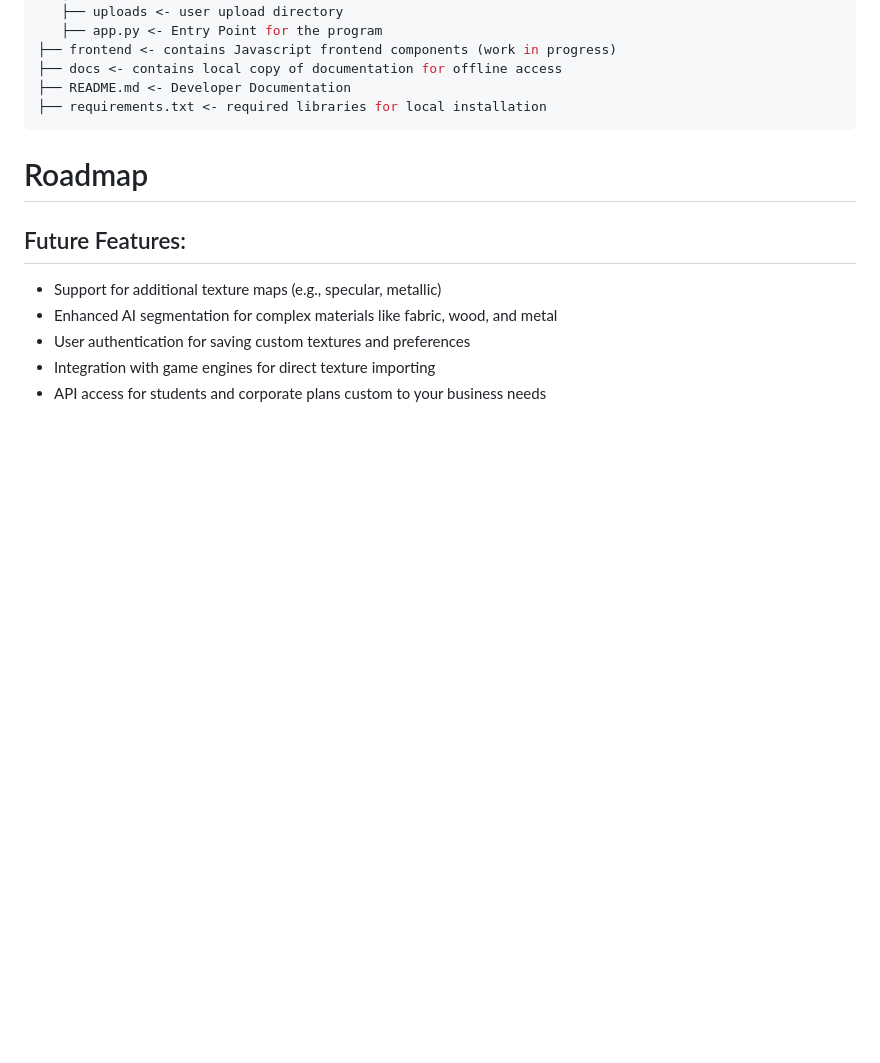
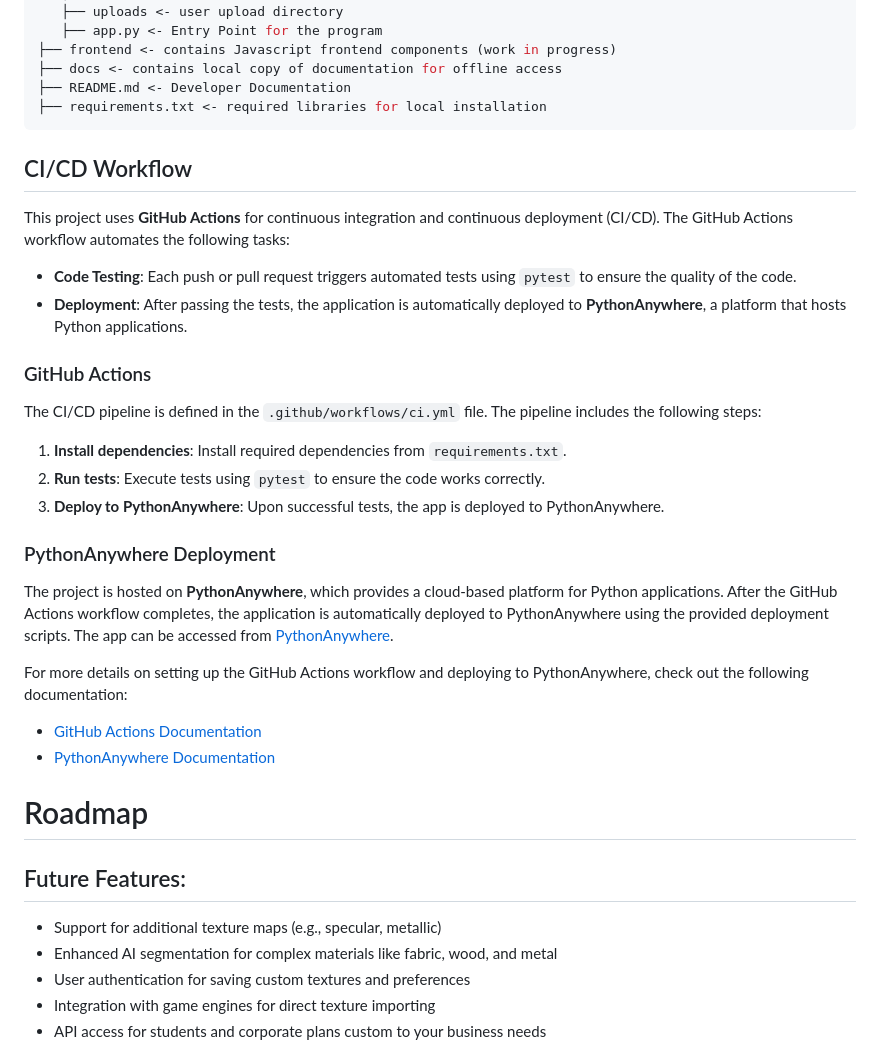
Before and after one commit to MetePolat825/MapMorph_Web_App_PBR_Texture_Generation, a Markdown page: README.md, the part around the change. GitHub-like rendering; blank space fills up the shorter version.

````diff
--- a/README.md
+++ b/README.md
@@ -132,6 +132,28 @@ At this point you may try out all the basic features with no restrictions! Aweso
 ├── README.md <- Developer Documentation
 ├── requirements.txt <- required libraries for local installation
 ```
+## CI/CD Workflow
+
+This project uses **GitHub Actions** for continuous integration and continuous deployment (CI/CD). The GitHub Actions workflow automates the following tasks:
+
+- **Code Testing**: Each push or pull request triggers automated tests using `pytest` to ensure the quality of the code.
+- **Deployment**: After passing the tests, the application is automatically deployed to **PythonAnywhere**, a platform that hosts Python applications.
+
+### GitHub Actions
+
+The CI/CD pipeline is defined in the `.github/workflows/ci.yml` file. The pipeline includes the following steps:
+1. **Install dependencies**: Install required dependencies from `requirements.txt`.
+2. **Run tests**: Execute tests using `pytest` to ensure the code works correctly.
+3. **Deploy to PythonAnywhere**: Upon successful tests, the app is deployed to PythonAnywhere.
+
+### PythonAnywhere Deployment
+
+The project is hosted on **PythonAnywhere**, which provides a cloud-based platform for Python applications. After the GitHub Actions workflow completes, the application is automatically deployed to PythonAnywhere using the provided deployment scripts. The app can be accessed from [PythonAnywhere](https://mcp140.pythonanywhere.com/).
+
+For more details on setting up the GitHub Actions workflow and deploying to PythonAnywhere, check out the following documentation:
+
+- [GitHub Actions Documentation](https://docs.github.com/en/actions)
+- [PythonAnywhere Documentation](https://help.pythonanywhere.com/)
 
 # Roadmap
 
````
